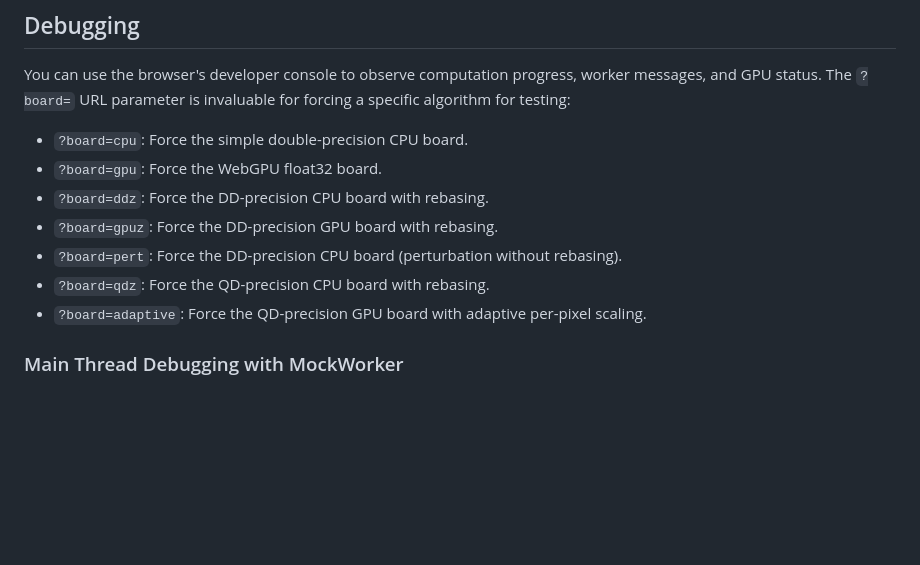
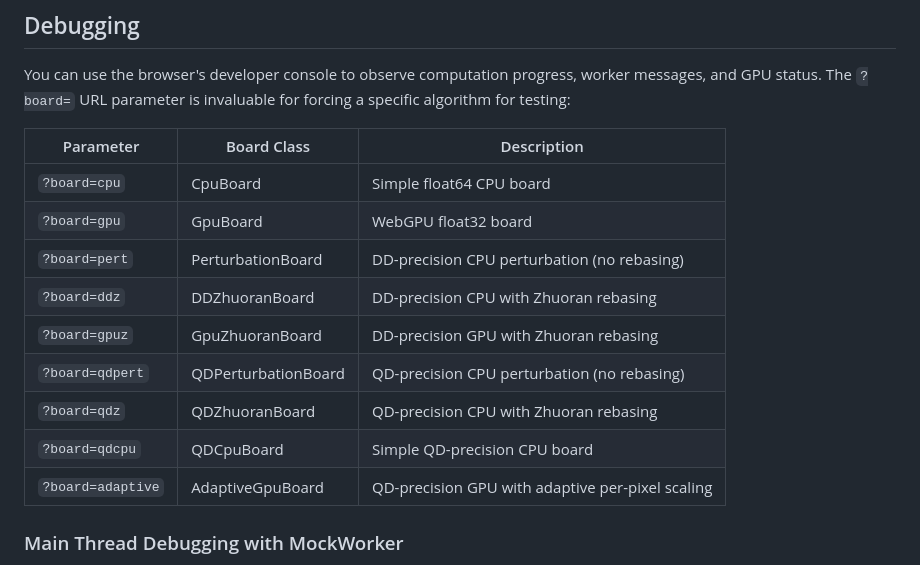
Before and after one commit to davidbau/mandelbrot, a Markdown page: docs/DEVELOPMENT.md, the part around the change. Rendered like a GitHub page; blank space fills up the shorter version.

Commit message:
docs: Complete board parameter list with all 9 options
Updated DEVELOPMENT.md to list all available board types in a table:
- Added missing qdpert (QDPerturbationBoard) and qdcpu (QDCpuBoard)
- Reformatted as table for better readability
- Added Board Class column showing actual class names

🤖 Generated with [Claude Code](https://claude.com/claude-code)

Co-Authored-By: Claude <noreply@anthropic.com>

```diff
--- a/docs/DEVELOPMENT.md
+++ b/docs/DEVELOPMENT.md
@@ -98,13 +98,17 @@ The application's JavaScript is contained within `<script>` tags inside `index.h
 
 You can use the browser's developer console to observe computation progress, worker messages, and GPU status. The `?board=` URL parameter is invaluable for forcing a specific algorithm for testing:
 
-- `?board=cpu`: Force the simple double-precision CPU board.
-- `?board=gpu`: Force the WebGPU float32 board.
-- `?board=ddz`: Force the DD-precision CPU board with rebasing.
-- `?board=gpuz`: Force the DD-precision GPU board with rebasing.
-- `?board=pert`: Force the DD-precision CPU board (perturbation without rebasing).
-- `?board=qdz`: Force the QD-precision CPU board with rebasing.
-- `?board=adaptive`: Force the QD-precision GPU board with adaptive per-pixel scaling.
+| Parameter | Board Class | Description |
+|-----------|-------------|-------------|
+| `?board=cpu` | CpuBoard | Simple float64 CPU board |
+| `?board=gpu` | GpuBoard | WebGPU float32 board |
+| `?board=pert` | PerturbationBoard | DD-precision CPU perturbation (no rebasing) |
+| `?board=ddz` | DDZhuoranBoard | DD-precision CPU with Zhuoran rebasing |
+| `?board=gpuz` | GpuZhuoranBoard | DD-precision GPU with Zhuoran rebasing |
+| `?board=qdpert` | QDPerturbationBoard | QD-precision CPU perturbation (no rebasing) |
+| `?board=qdz` | QDZhuoranBoard | QD-precision CPU with Zhuoran rebasing |
+| `?board=qdcpu` | QDCpuBoard | Simple QD-precision CPU board |
+| `?board=adaptive` | AdaptiveGpuBoard | QD-precision GPU with adaptive per-pixel scaling |
 
 ### Main Thread Debugging with MockWorker
 
```
